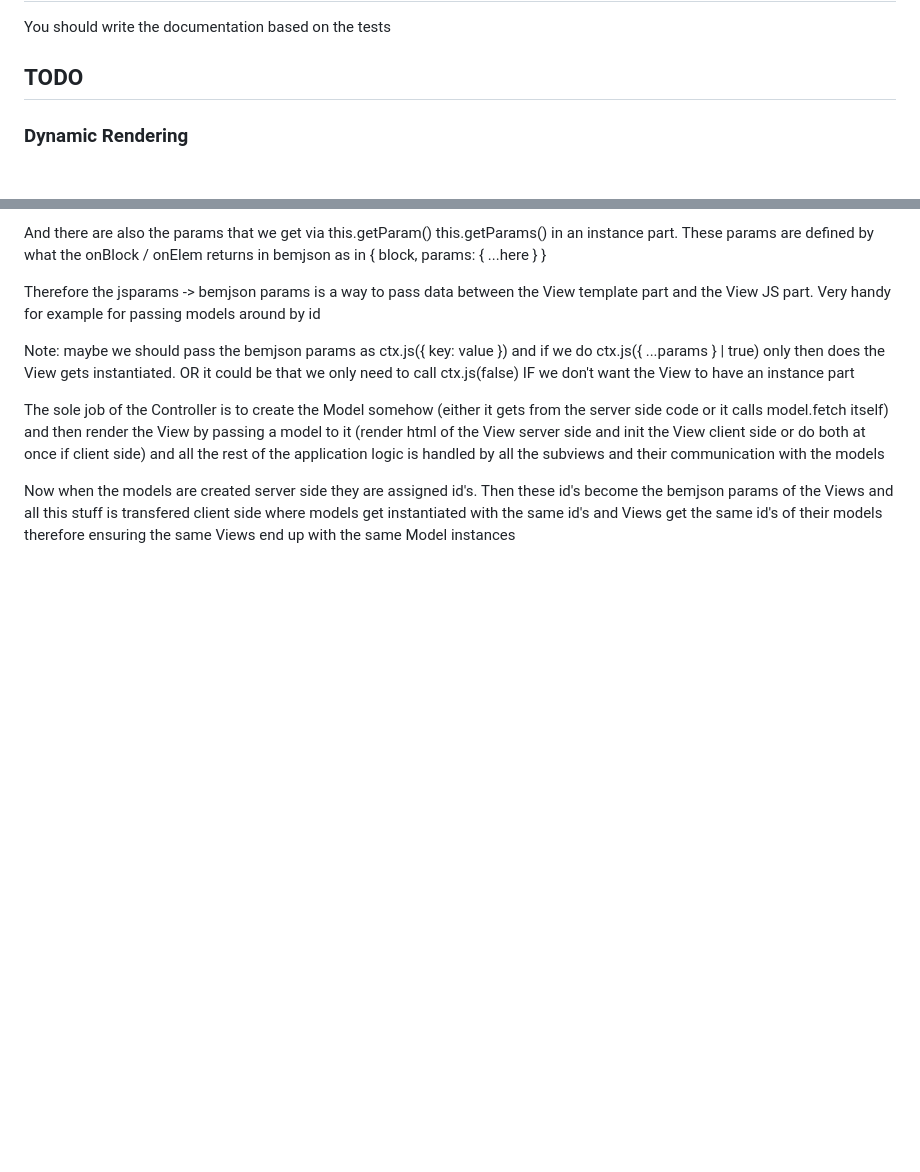
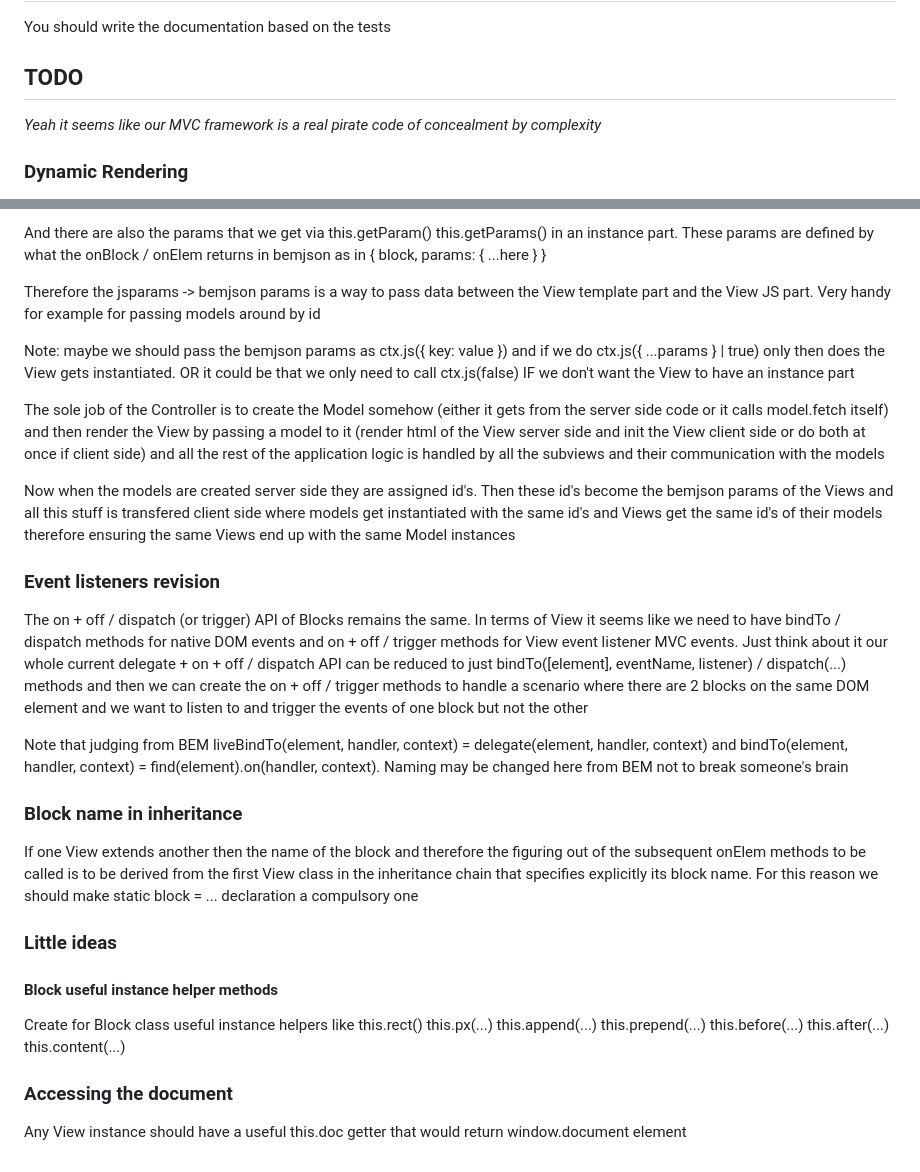
Before and after one commit to TomSssM/psychology-website, a Markdown page: mvc-doc.md, 2 parts joined by grey strips. GitHub-like rendering; blank space fills up the shorter version.

Commit message:
ideas for doc

```diff
--- a/mvc-doc.md
+++ b/mvc-doc.md
@@ -3,6 +3,8 @@
 You should write the documentation based on the tests
 
 ## TODO
+
+_Yeah it seems like our MVC framework is a real pirate code of concealment by complexity_
 
 ### Dynamic Rendering
 
@@ -29,3 +31,23 @@ Note: maybe we should pass the bemjson params as ctx.js({ key: value }) and if w
 The sole job of the Controller is to create the Model somehow (either it gets from the server side code or it calls model.fetch itself) and then render the View by passing a model to it (render html of the View server side and init the View client side or do both at once if client side) and all the rest of the application logic is handled by all the subviews and their communication with the models
 
 Now when the models are created server side they are assigned id's. Then these id's become the bemjson params of the Views and all this stuff is transfered client side where models get instantiated with the same id's and Views get the same id's of their models therefore ensuring the same Views end up with the same Model instances
+
+### Event listeners revision
+
+The on + off / dispatch (or trigger) API of Blocks remains the same. In terms of View it seems like we need to have bindTo / dispatch methods for native DOM events and on + off / trigger methods for View event listener MVC events. Just think about it our whole current delegate + on + off / dispatch API can be reduced to just bindTo([element], eventName, listener) / dispatch(...) methods and then we can create the on + off / trigger methods to handle a scenario where there are 2 blocks on the same DOM element and we want to listen to and trigger the events of one block but not the other
+
+Note that judging from BEM liveBindTo(element, handler, context) = delegate(element, handler, context) and bindTo(element, handler, context) = find(element).on(handler, context). Naming may be changed here from BEM not to break someone's brain
+
+### Block name in inheritance
+
+If one View extends another then the name of the block and therefore the figuring out of the subsequent onElem methods to be called is to be derived from the first View class in the inheritance chain that specifies explicitly its block name. For this reason we should make static block = ... declaration a compulsory one
+
+### Little ideas
+
+#### Block useful instance helper methods
+
+Create for Block class useful instance helpers like this.rect() this.px(...) this.append(...) this.prepend(...) this.before(...) this.after(...) this.content(...)
+
+### Accessing the document
+
+Any View instance should have a useful this.doc getter that would return window.document element
```
